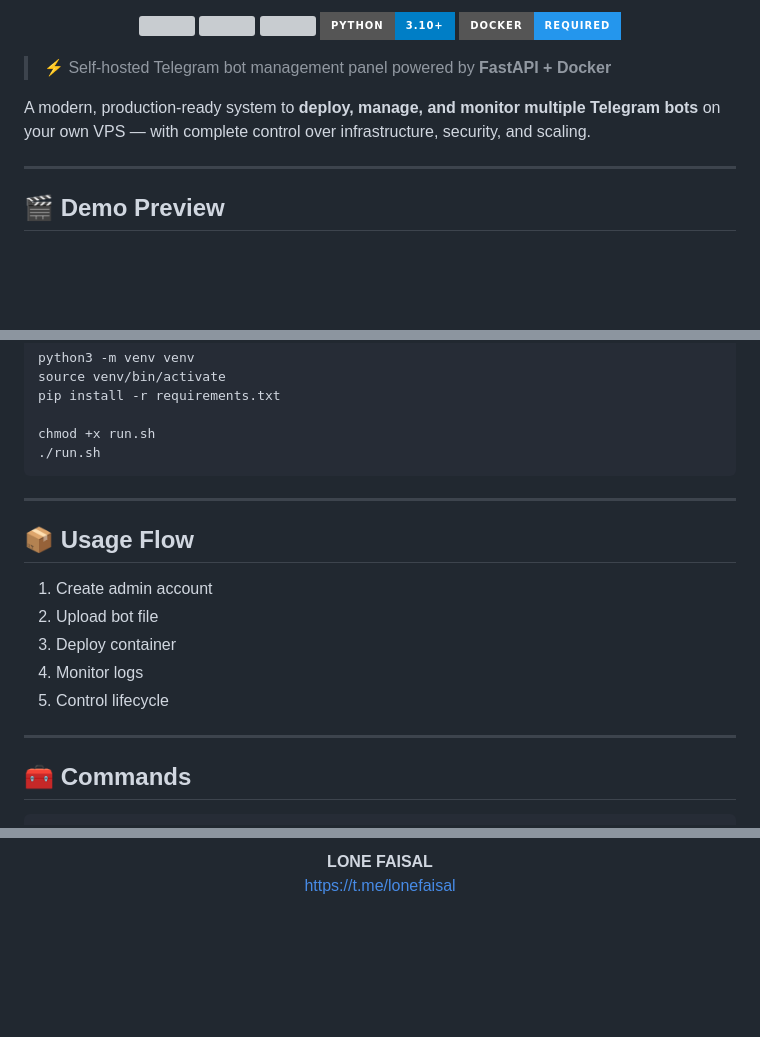
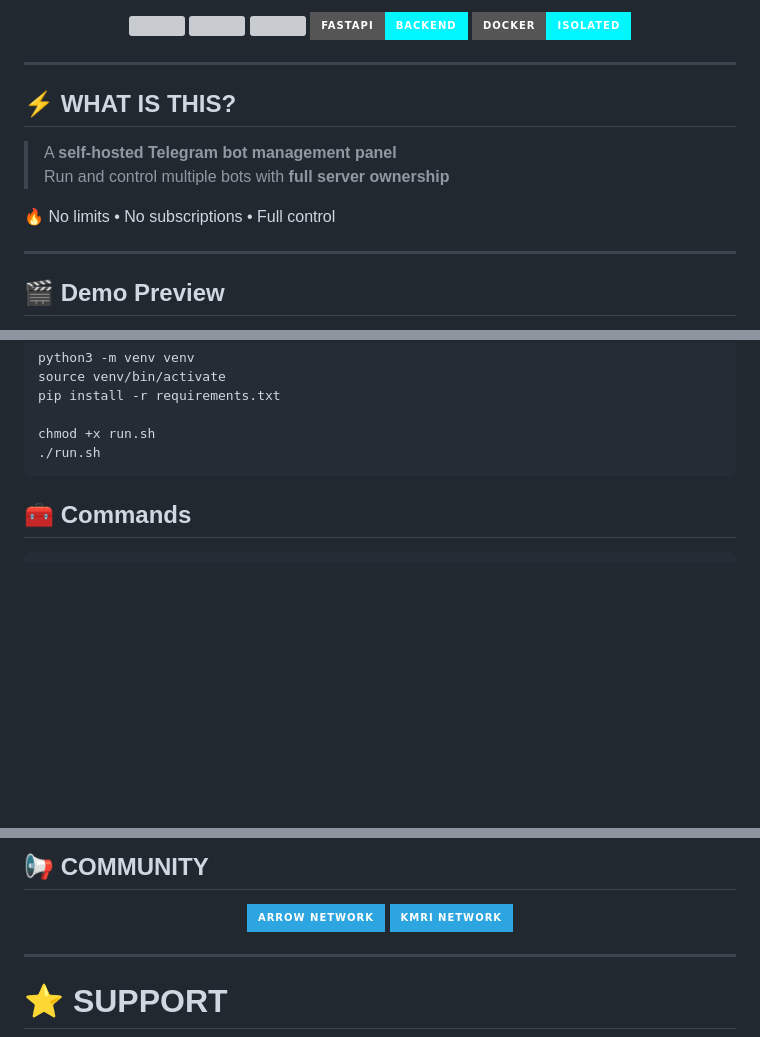
Before and after one commit to lonefaisal7/botpanel, a Markdown page: README.md, 3 parts joined by grey strips. Drawn GitHub-style; badges without logos; blank space fills up the shorter version; grey boxes are pictures that could not be loaded.

````diff
--- a/README.md
+++ b/README.md
@@ -2,15 +7,20 @@
 
 <p align="center">
-  <img src="https://img.shields.io/github/stars/lonefaisal7/botpanel?style=for-the-badge" />
-  <img src="https://img.shields.io/github/forks/lonefaisal7/botpanel?style=for-the-badge" />
-  <img src="https://img.shields.io/github/license/lonefaisal7/botpanel?style=for-the-badge" />
-  <img src="https://img.shields.io/badge/Python-3.10+-blue?style=for-the-badge" />
-  <img src="https://img.shields.io/badge/Docker-Required-2496ED?style=for-the-badge&logo=docker&logoColor=white" />
+  <img src="https://img.shields.io/github/stars/lonefaisal7/botpanel?style=for-the-badge&color=00f7ff">
+  <img src="https://img.shields.io/github/forks/lonefaisal7/botpanel?style=for-the-badge&color=8a2be2">
+  <img src="https://img.shields.io/github/license/lonefaisal7/botpanel?style=for-the-badge&color=00ff88">
+  <img src="https://img.shields.io/badge/FastAPI-Backend-00f7ff?style=for-the-badge">
+  <img src="https://img.shields.io/badge/Docker-Isolated-00f7ff?style=for-the-badge&logo=docker">
 </p>
 
-> ⚡ Self-hosted Telegram bot management panel powered by **FastAPI + Docker**
+---
 
-A modern, production-ready system to **deploy, manage, and monitor multiple Telegram bots** on your own VPS — with complete control over infrastructure, security, and scaling.
+## ⚡ WHAT IS THIS?
+
+> A **self-hosted Telegram bot management panel**
+> Run and control multiple bots with **full server ownership**
+
+🔥 No limits • No subscriptions • Full control
 
 ---
 
@@ -120,17 +87,6 @@ chmod +x run.sh
 ./run.sh
 ```
 
----
-
-## 📦 Usage Flow
-
-1. Create admin account
-2. Upload bot file
-3. Deploy container
-4. Monitor logs
-5. Control lifecycle
-
----
 
 ## 🧰 Commands
 
@@ -165,8 +126,10 @@ sudo bash /opt/botpanel/uninstall.sh --yes
 </p>
 
-<p align="center">
-  <b>LONE FAISAL</b><br>
-  <a href="https://t.me/lonefaisal">https://t.me/lonefaisal</a>
-</p>
+## 📢 COMMUNITY
+<p align="center"> <a href="https://t.me/arrow_network"> <img src="https://img.shields.io/badge/ARROW_NETWORK-2CA5E0?style=for-the-badge&logo=telegram&logoColor=white"> </a> <a href="https://t.me/kmri_network_reborn"> <img src="https://img.shields.io/badge/KMRI_NETWORK-2CA5E0?style=for-the-badge&logo=telegram&logoColor=white"> </a> </p>
+
+---
+
+# ⭐ SUPPORT
 
 <p align="center">
````
Also changed, not shown: other parts of README.md (+14 -76 lines).
